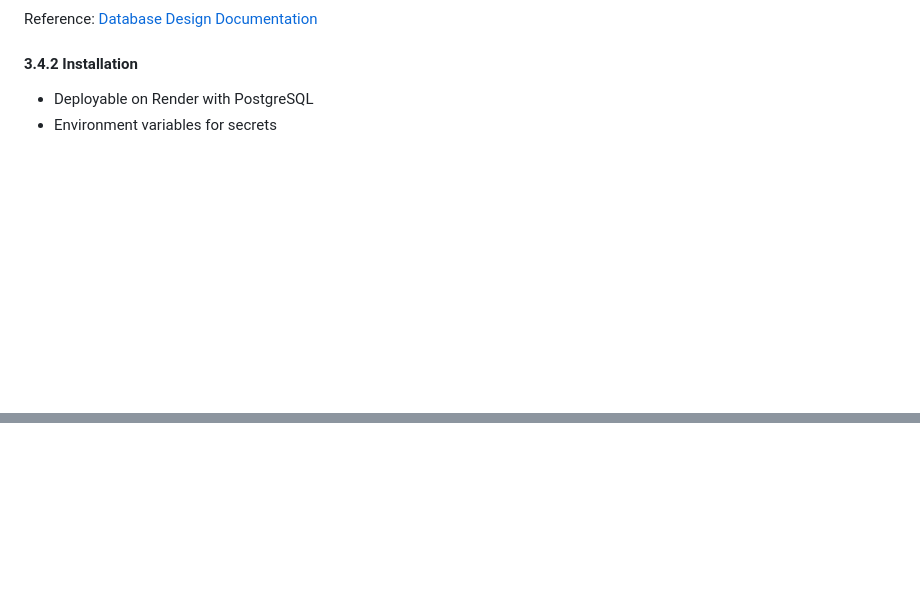
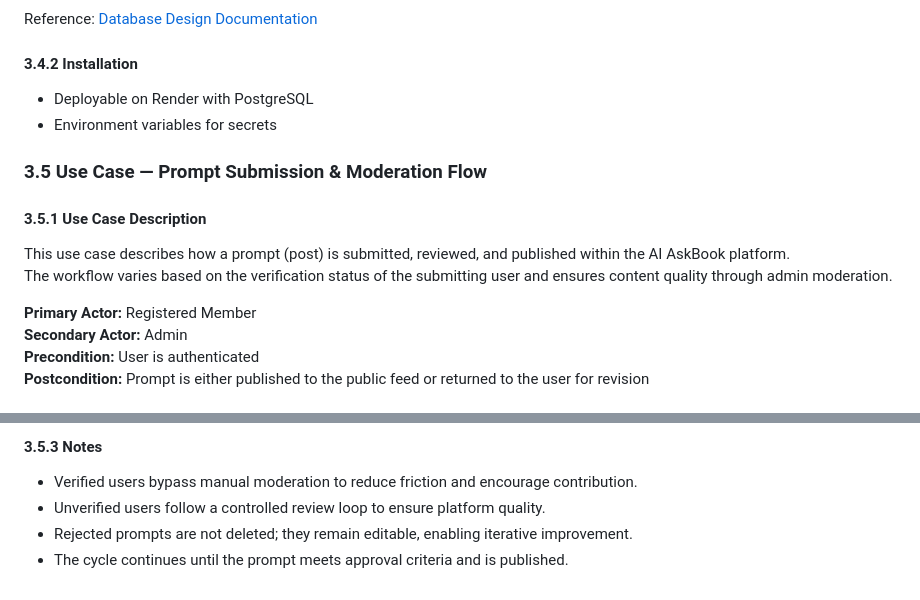
Before and after one commit to Irshad-11/The-AI-AskBook, a Markdown page: docs/SRS.md, 2 parts joined by grey strips. Rendered like a GitHub page; blank space fills up the shorter version.

Commit message:
Document prompt submission and moderation use case
Added use case for prompt submission and moderation flow in SRS.

```diff
--- a/docs/SRS.md
+++ b/docs/SRS.md
@@ -194,3 +197,17 @@ Reference: [Database Design Documentation](https://github.com/Irshad-11/The-AI-A
 #### 3.4.2 Installation
 - Deployable on Render with PostgreSQL
 - Environment variables for secrets
+
+
+### 3.5 Use Case — Prompt Submission & Moderation Flow
+
+#### 3.5.1 Use Case Description
+This use case describes how a prompt (post) is submitted, reviewed, and published within the AI AskBook platform.
+The workflow varies based on the verification status of the submitting user and ensures content quality through admin moderation.
+
+**Primary Actor:** Registered Member
+**Secondary Actor:** Admin
+**Precondition:** User is authenticated
+**Postcondition:** Prompt is either published to the public feed or returned to the user for revision
+
+
@@ -196,0 +238,6 @@ Reference: [Database Design Documentation](https://github.com/Irshad-11/The-AI-A
+#### 3.5.3 Notes
+
+* Verified users bypass manual moderation to reduce friction and encourage contribution.
+* Unverified users follow a controlled review loop to ensure platform quality.
+* Rejected prompts are not deleted; they remain editable, enabling iterative improvement.
+* The cycle continues until the prompt meets approval criteria and is published.
```
Also changed, not shown: other parts of docs/SRS.md (+27 -0 lines).
